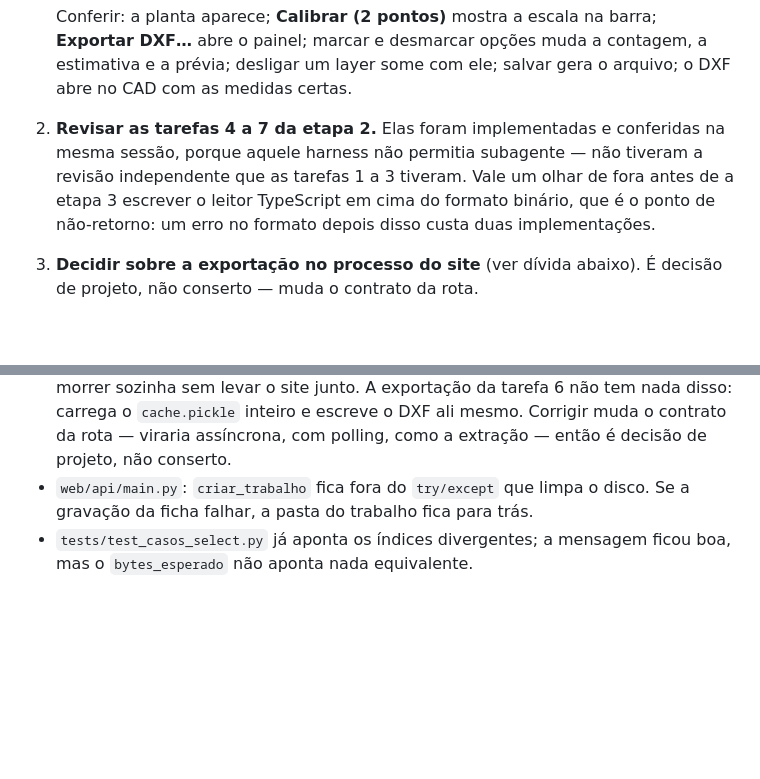
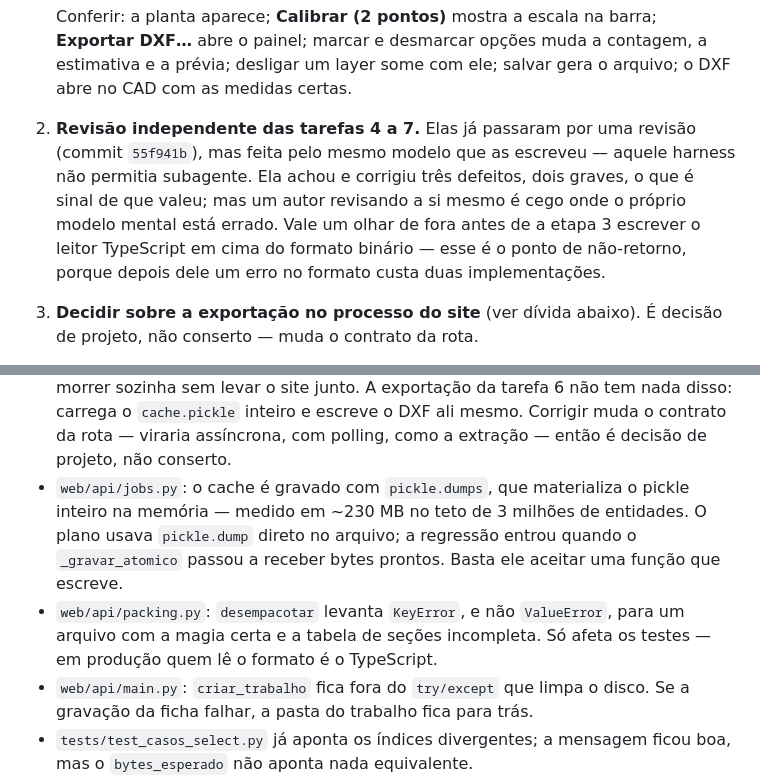
Before and after one commit to leoleonel-jf/PdfToDxf, a Markdown page: docs/superpowers/HANDOFF.md, 2 parts joined by grey strips. Rendered like a GitHub page; blank space fills up the shorter version.

Commit message:
Registra a revisao das tarefas 4 a 7 no handoff
Co-Authored-By: Claude Opus 5 <noreply@anthropic.com>

```diff
--- a/docs/superpowers/HANDOFF.md
+++ b/docs/superpowers/HANDOFF.md
@@ -123,12 +123,14 @@ o suspeito é a troca atômica da ficha, não lentidão: a extração leva 0,5 s
    estimativa e a prévia; desligar um layer some com ele; salvar gera o arquivo;
    o DXF abre no CAD com as medidas certas.
 
-2. **Revisar as tarefas 4 a 7 da etapa 2.** Elas foram implementadas e
-   conferidas na mesma sessão, porque aquele harness não permitia subagente —
-   não tiveram a revisão independente que as tarefas 1 a 3 tiveram. Vale um
-   olhar de fora antes de a etapa 3 escrever o leitor TypeScript em cima do
-   formato binário, que é o ponto de não-retorno: um erro no formato depois
-   disso custa duas implementações.
+2. **Revisão independente das tarefas 4 a 7.** Elas já passaram por uma
+   revisão (commit `55f941b`), mas feita pelo mesmo modelo que as escreveu —
+   aquele harness não permitia subagente. Ela achou e corrigiu três defeitos,
+   dois graves, o que é sinal de que valeu; mas um autor revisando a si mesmo é
+   cego onde o próprio modelo mental está errado. Vale um olhar de fora antes
+   de a etapa 3 escrever o leitor TypeScript em cima do formato binário — esse
+   é o ponto de não-retorno, porque depois dele um erro no formato custa duas
+   implementações.
 
 3. **Decidir sobre a exportação no processo do site** (ver dívida abaixo). É
    decisão de projeto, não conserto — muda o contrato da rota.
@@ -185,6 +187,14 @@ Nada disso bloqueia; está registrado para não se perder.
   não tem nada disso: carrega o `cache.pickle` inteiro e escreve o DXF ali
   mesmo. Corrigir muda o contrato da rota — viraria assíncrona, com polling,
   como a extração — então é decisão de projeto, não conserto.
+- `web/api/jobs.py`: o cache é gravado com `pickle.dumps`, que materializa o
+  pickle inteiro na memória — medido em ~230 MB no teto de 3 milhões de
+  entidades. O plano usava `pickle.dump` direto no arquivo; a regressão entrou
+  quando o `_gravar_atomico` passou a receber bytes prontos. Basta ele aceitar
+  uma função que escreve.
+- `web/api/packing.py`: `desempacotar` levanta `KeyError`, e não `ValueError`,
+  para um arquivo com a magia certa e a tabela de seções incompleta. Só afeta
+  os testes — em produção quem lê o formato é o TypeScript.
 - `web/api/main.py`: `criar_trabalho` fica fora do `try/except` que limpa o
   disco. Se a gravação da ficha falhar, a pasta do trabalho fica para trás.
 - `tests/test_casos_select.py` já aponta os índices divergentes; a mensagem
```
